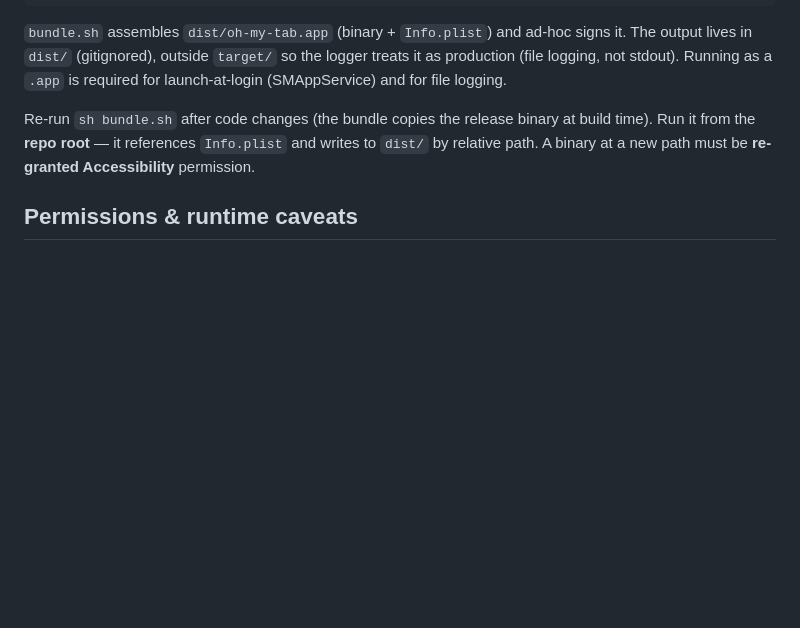
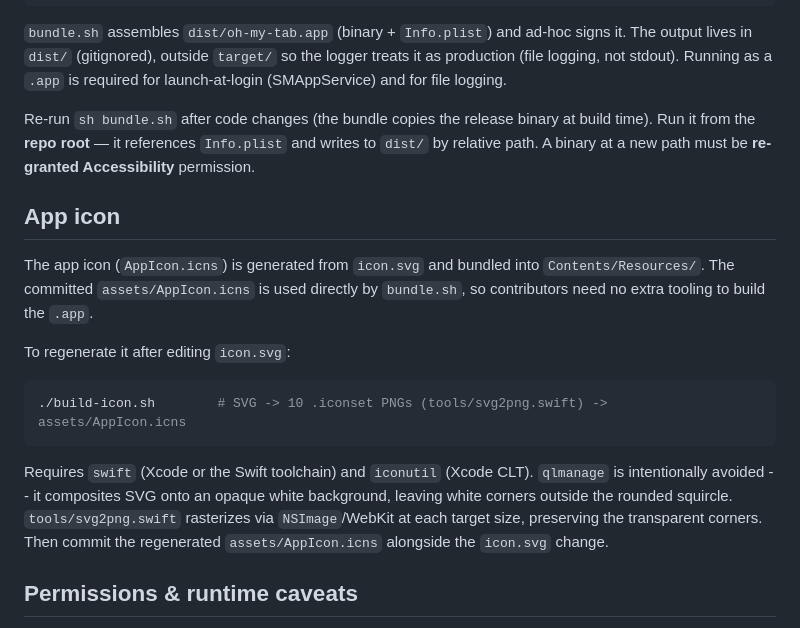
Before and after one commit to eacryo/oh-my-tab, a Markdown page: README.md, the part around the change. Rendered like a GitHub page; blank space fills up the shorter version.

Commit message:
docs: document app icon generation in README

````diff
--- a/README.md
+++ b/README.md
@@ -46,6 +46,18 @@ open dist/oh-my-tab.app
 `bundle.sh` assembles `dist/oh-my-tab.app` (binary + `Info.plist`) and ad-hoc signs it. The output lives in `dist/` (gitignored), outside `target/` so the logger treats it as production (file logging, not stdout). Running as a `.app` is required for launch-at-login (SMAppService) and for file logging.
 
 Re-run `sh bundle.sh` after code changes (the bundle copies the release binary at build time). Run it from the **repo root** — it references `Info.plist` and writes to `dist/` by relative path. A binary at a new path must be **re-granted Accessibility** permission.
+
+## App icon
+
+The app icon (`AppIcon.icns`) is generated from `icon.svg` and bundled into `Contents/Resources/`. The committed `assets/AppIcon.icns` is used directly by `bundle.sh`, so contributors need no extra tooling to build the `.app`.
+
+To regenerate it after editing `icon.svg`:
+
+```sh
+./build-icon.sh        # SVG -> 10 .iconset PNGs (tools/svg2png.swift) -> assets/AppIcon.icns
+```
+
+Requires `swift` (Xcode or the Swift toolchain) and `iconutil` (Xcode CLT). `qlmanage` is intentionally avoided -- it composites SVG onto an opaque white background, leaving white corners outside the rounded squircle. `tools/svg2png.swift` rasterizes via `NSImage`/WebKit at each target size, preserving the transparent corners. Then commit the regenerated `assets/AppIcon.icns` alongside the `icon.svg` change.
 
 ## Permissions & runtime caveats
 
````
Also changed, not shown: README-ZH.md (+12 -0 lines).
